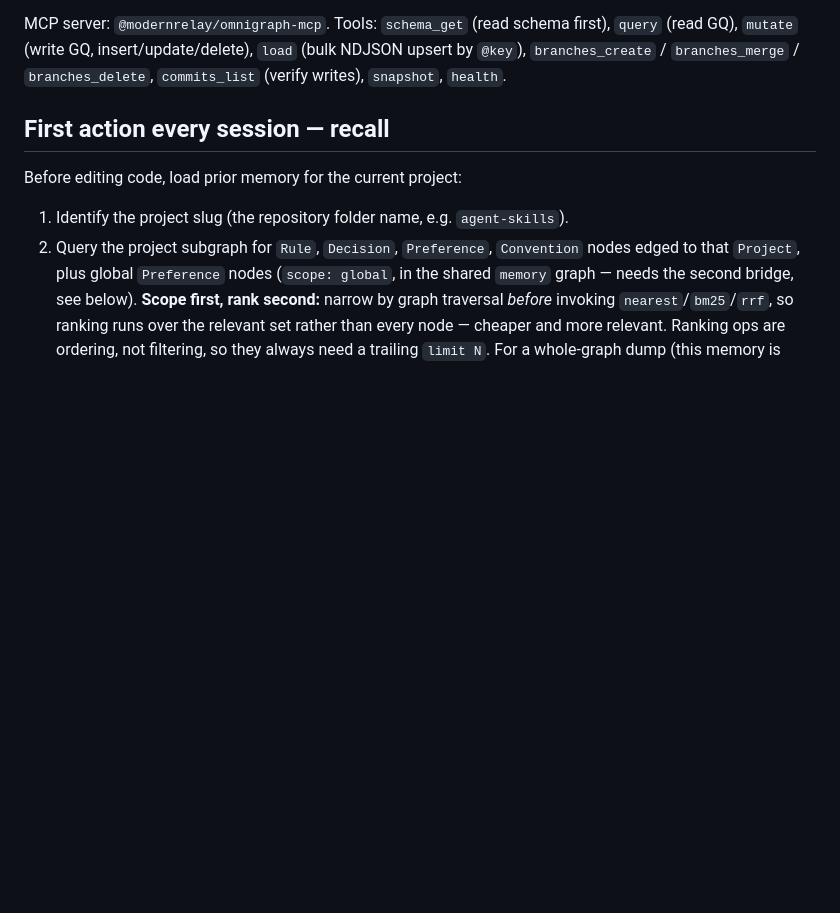
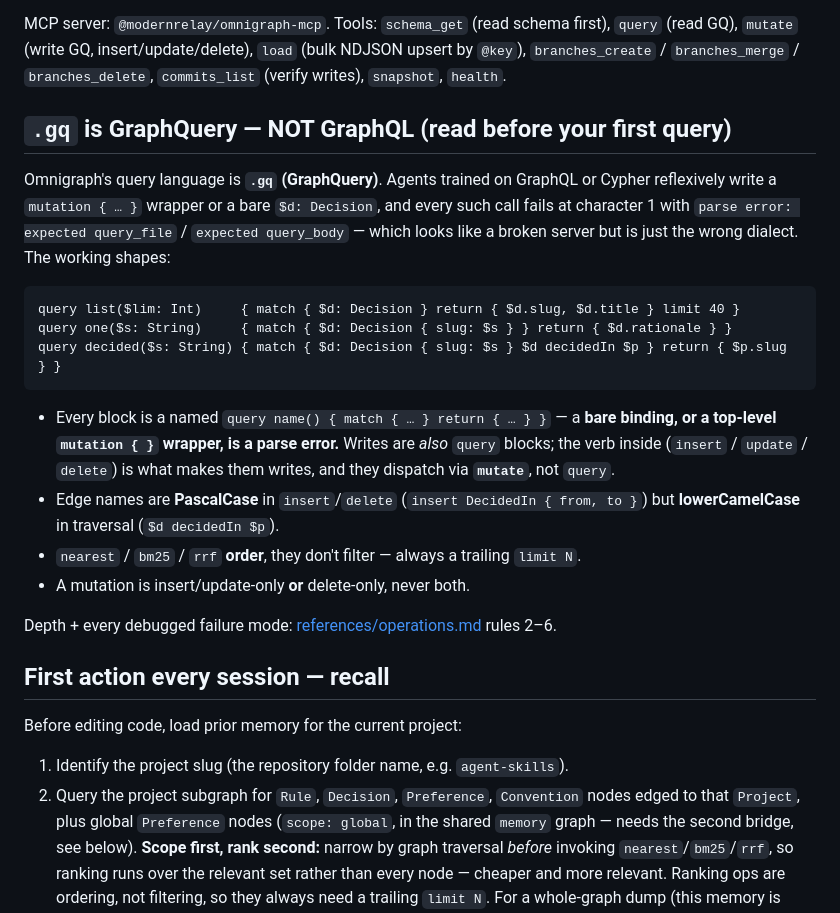
Before and after one commit to Ch3fUlrich/agent-skills, a Markdown page: skills/structured-memory/SKILL.md, the part around the change. GitHub-like rendering; blank space fills up the shorter version.

Commit message:
docs(memory): surface the .gq-is-not-GraphQL rule in the skill + AGENTS
Agents trained on GraphQL reflexively write mutation{} or a bare $d: Decision and
fail at char 1 with 'expected query_file' — the dialect was only documented deep in
operations.md (rules 2-3). Add a prominent canonical .gq callout to the structured-
memory SKILL (the source of truth every agent loads) and a thin pointer in AGENTS.md,
so the root fix replaces pasting the correct form into each agent prompt.

Co-Authored-By: Claude Opus 4.8 <noreply@anthropic.com>
Claude-Session: https://claude.ai/code/session_01ADDHTnuop9vwjVWqmKvw7B

````diff
--- a/skills/structured-memory/SKILL.md
+++ b/skills/structured-memory/SKILL.md
@@ -24,6 +24,30 @@ MCP server: `@modernrelay/omnigraph-mcp`. Tools: `schema_get` (read schema
 first), `query` (read GQ), `mutate` (write GQ, insert/update/delete), `load`
 (bulk NDJSON upsert by `@key`), `branches_create` / `branches_merge` /
 `branches_delete`, `commits_list` (verify writes), `snapshot`, `health`.
+
+## `.gq` is GraphQuery — NOT GraphQL (read before your first query)
+
+Omnigraph's query language is **`.gq` (GraphQuery)**. Agents trained on GraphQL or Cypher
+reflexively write a `mutation { … }` wrapper or a bare `$d: Decision`, and every such call
+fails at character 1 with `parse error: expected query_file` / `expected query_body` — which
+looks like a broken server but is just the wrong dialect. The working shapes:
+
+```gq
+query list($lim: Int)     { match { $d: Decision } return { $d.slug, $d.title } limit 40 }
+query one($s: String)     { match { $d: Decision { slug: $s } } return { $d.rationale } }
+query decided($s: String) { match { $d: Decision { slug: $s } $d decidedIn $p } return { $p.slug } }
+```
+
+- Every block is a named `query name() { match { … } return { … } }` — a **bare binding, or
+  a top-level `mutation { }` wrapper, is a parse error.** Writes are *also* `query` blocks; the
+  verb inside (`insert` / `update` / `delete`) is what makes them writes, and they dispatch via
+  **`mutate`**, not `query`.
+- Edge names are **PascalCase** in `insert`/`delete` (`insert DecidedIn { from, to }`) but
+  **lowerCamelCase** in traversal (`$d decidedIn $p`).
+- `nearest` / `bm25` / `rrf` **order**, they don't filter — always a trailing `limit N`.
+- A mutation is insert/update-only **or** delete-only, never both.
+
+Depth + every debugged failure mode: [references/operations.md](references/operations.md) rules 2–6.
 
 ## First action every session — recall
 
````
Also changed, not shown: AGENTS.md (+3 -0 lines).
